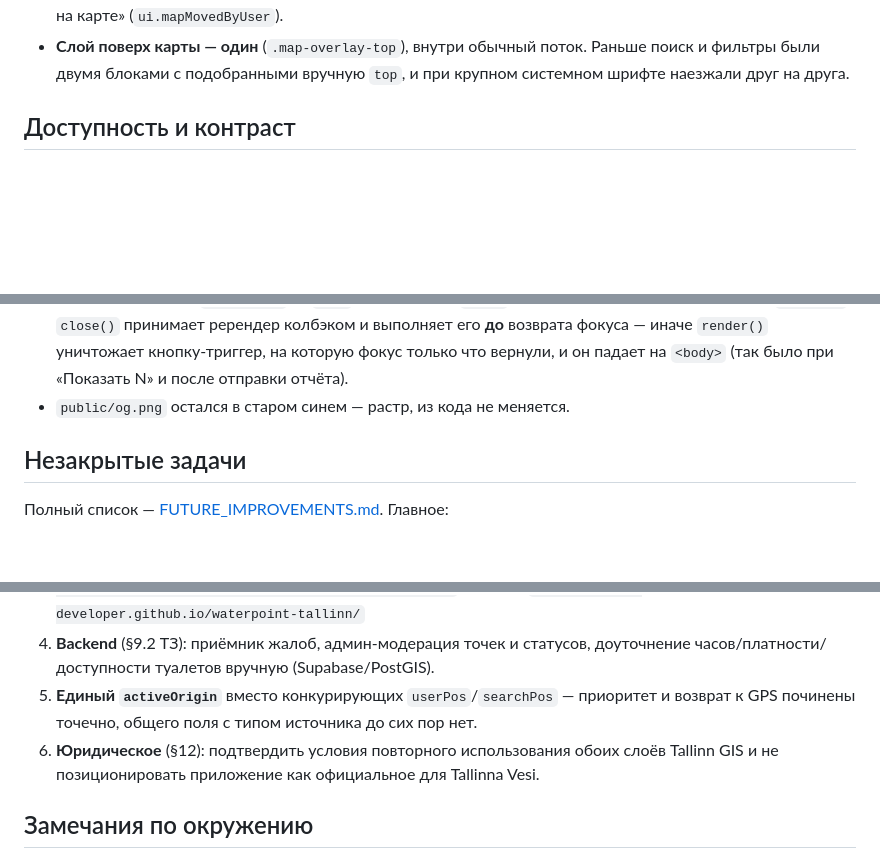
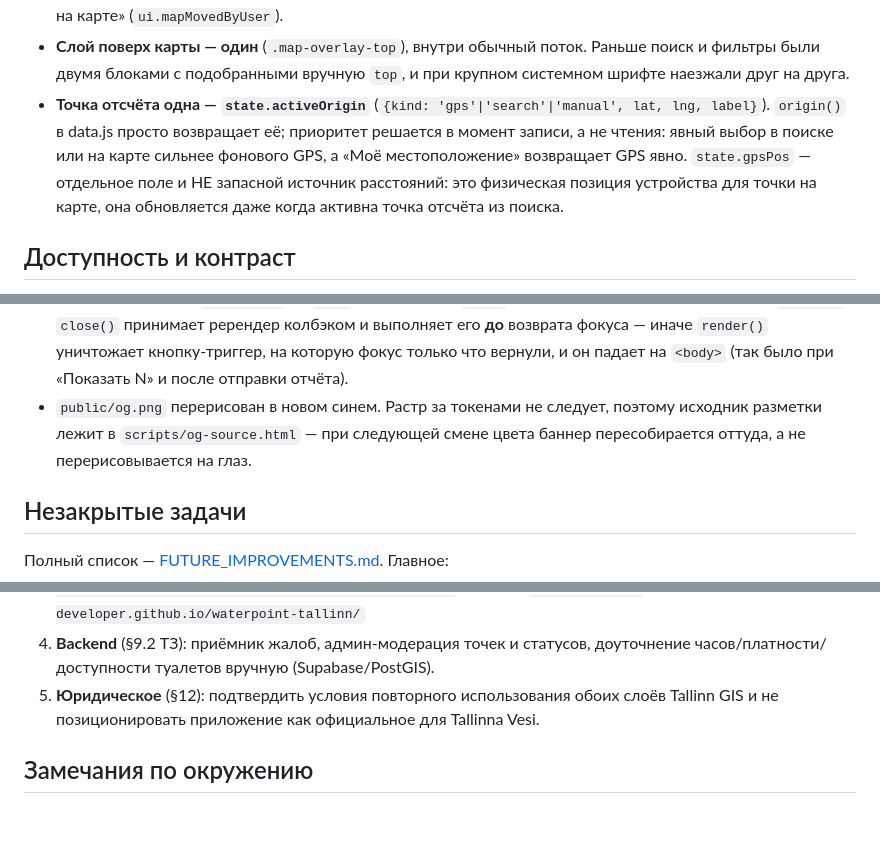
Before and after one commit to tecna-developer/waterpoint-tallinn, a Markdown page: HANDOFF.md, 3 parts joined by grey strips. Drawn GitHub-style; blank space fills up the shorter version.

Commit message:
Reconcile the docs after merging the four branches
Three statements the merge made false: HANDOFF still said og.png was
stuck in the old blue and still listed activeOrigin as outstanding, and
FUTURE_IMPROVEMENTS still carried the note that the sheet code was
duplicated with scroll lock unverified.

Also documents activeOrigin in the map section, since removing the
open-item entry would otherwise have left it undescribed.

```diff
--- a/HANDOFF.md
+++ b/HANDOFF.md
@@ -112,6 +112,12 @@ FR-01…FR-17 актуального ТЗ в объёме клиентского
 - **Слой поверх карты — один** (`.map-overlay-top`), внутри обычный поток. Раньше поиск
   и фильтры были двумя блоками с подобранными вручную `top`, и при крупном системном
   шрифте наезжали друг на друга.
+- **Точка отсчёта одна — `state.activeOrigin`** (`{kind: 'gps'|'search'|'manual', lat,
+  lng, label}`). `origin()` в data.js просто возвращает её; приоритет решается в момент
+  записи, а не чтения: явный выбор в поиске или на карте сильнее фонового GPS, а
+  «Моё местоположение» возвращает GPS явно. `state.gpsPos` — отдельное поле и НЕ запасной
+  источник расстояний: это физическая позиция устройства для точки на карте, она
+  обновляется даже когда активна точка отсчёта из поиска.
 
 ## Доступность и контраст
 - Все интерактивные элементы проходят WCAG AA в обеих темах — проверяется
@@ -130,7 +136,9 @@ FR-01…FR-17 актуального ТЗ в объёме клиентского
   `close()` принимает ререндер колбэком и выполняет его **до** возврата фокуса —
   иначе `render()` уничтожает кнопку-триггер, на которую фокус только что вернули,
   и он падает на `<body>` (так было при «Показать N» и после отправки отчёта).
-- `public/og.png` остался в старом синем — растр, из кода не меняется.
+- `public/og.png` перерисован в новом синем. Растр за токенами не следует, поэтому
+  исходник разметки лежит в `scripts/og-source.html` — при следующей смене цвета
+  баннер пересобирается оттуда, а не перерисовывается на глаз.
 
 ## Незакрытые задачи
 Полный список — [FUTURE_IMPROVEMENTS.md](FUTURE_IMPROVEMENTS.md). Главное:
@@ -148,9 +156,7 @@ FR-01…FR-17 актуального ТЗ в объёме клиентского
    Website: `https://tecna-developer.github.io/waterpoint-tallinn/`
 4. **Backend** (§9.2 ТЗ): приёмник жалоб, админ-модерация точек и статусов, доуточнение
    часов/платности/доступности туалетов вручную (Supabase/PostGIS).
-5. **Единый `activeOrigin`** вместо конкурирующих `userPos`/`searchPos` — приоритет и
-   возврат к GPS починены точечно, общего поля с типом источника до сих пор нет.
-6. **Юридическое** (§12): подтвердить условия повторного использования обоих слоёв
+5. **Юридическое** (§12): подтвердить условия повторного использования обоих слоёв
    Tallinn GIS и не позиционировать приложение как официальное для Tallinna Vesi.
 
 ## Замечания по окружению
```
Also changed, not shown: FUTURE_IMPROVEMENTS.md (+2 -2 lines).
